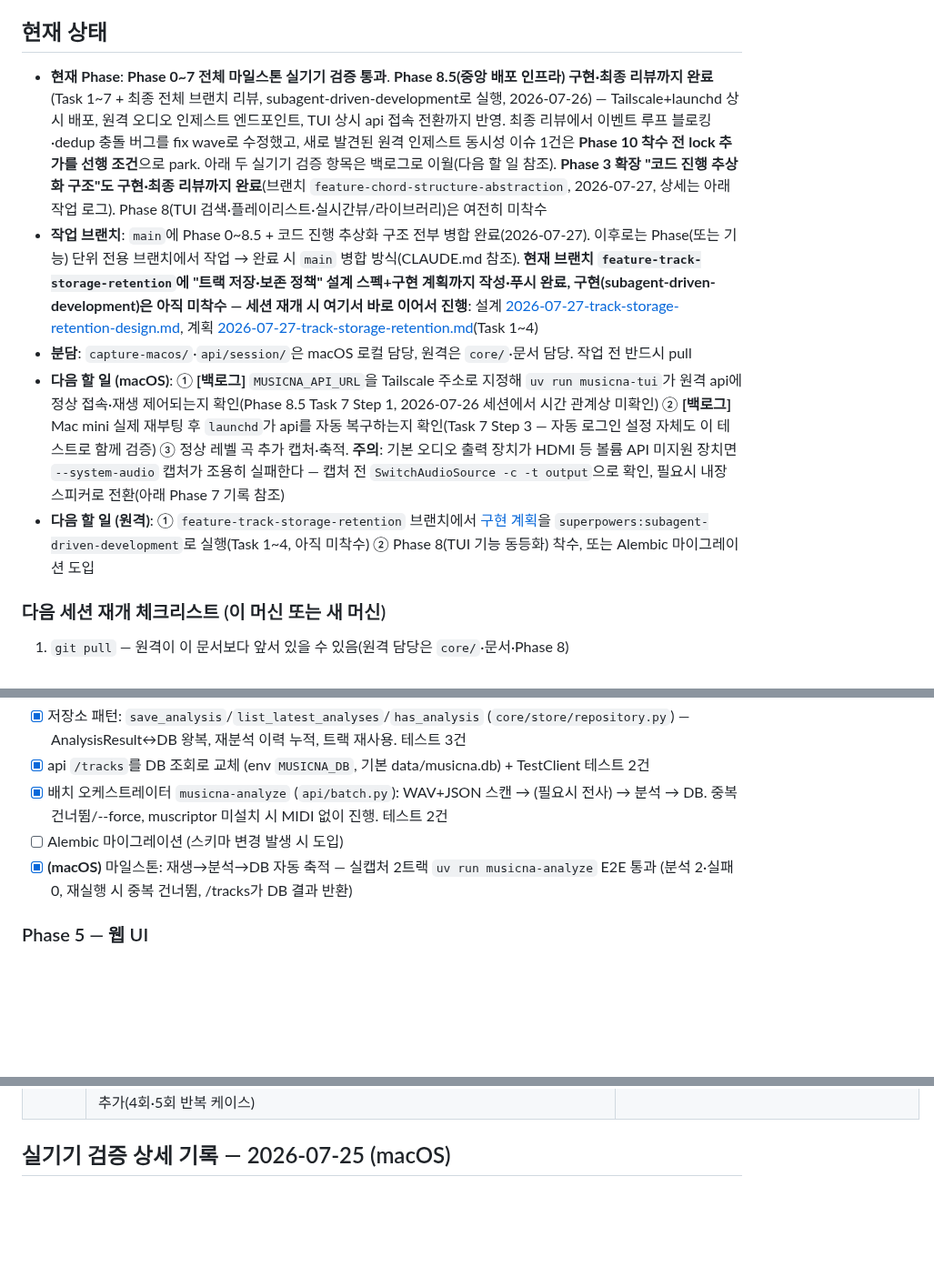
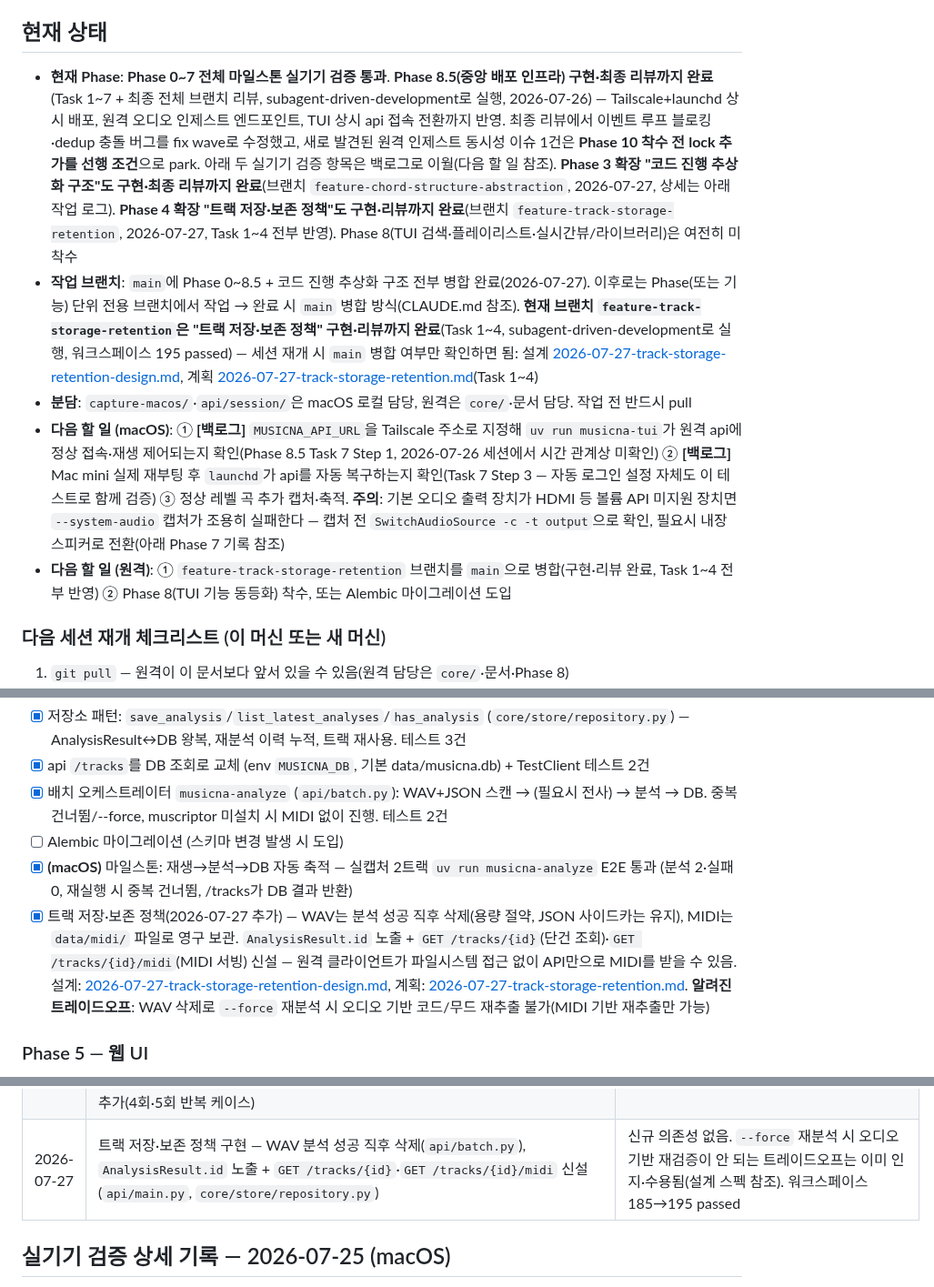
Before and after one commit to dastjead/musicna, a Markdown page: docs/PROGRESS.md, 3 parts joined by grey strips. Shown at 91% size. Drawn GitHub-style; blank space fills up the shorter version.

Commit message:
docs: 트랙 저장·보존 정책 구현 완료 반영

```diff
--- a/docs/PROGRESS.md
+++ b/docs/PROGRESS.md
@@ -6,11 +6,11 @@
 
 ## 현재 상태
 
-- **현재 Phase**: **Phase 0~7 전체 마일스톤 실기기 검증 통과**. **Phase 8.5(중앙 배포 인프라) 구현·최종 리뷰까지 완료**(Task 1~7 + 최종 전체 브랜치 리뷰, subagent-driven-development로 실행, 2026-07-26) — Tailscale+launchd 상시 배포, 원격 오디오 인제스트 엔드포인트, TUI 상시 api 접속 전환까지 반영. 최종 리뷰에서 이벤트 루프 블로킹·dedup 충돌 버그를 fix wave로 수정했고, 새로 발견된 원격 인제스트 동시성 이슈 1건은 **Phase 10 착수 전 lock 추가를 선행 조건**으로 park. 아래 두 실기기 검증 항목은 백로그로 이월(다음 할 일 참조). **Phase 3 확장 "코드 진행 추상화 구조"도 구현·최종 리뷰까지 완료**(브랜치 `feature-chord-structure-abstraction`, 2026-07-27, 상세는 아래 작업 로그). Phase 8(TUI 검색·플레이리스트·실시간뷰/라이브러리)은 여전히 미착수
-- **작업 브랜치**: `main`에 Phase 0~8.5 + 코드 진행 추상화 구조 전부 병합 완료(2026-07-27). 이후로는 Phase(또는 기능) 단위 전용 브랜치에서 작업 → 완료 시 `main` 병합 방식(CLAUDE.md 참조). **현재 브랜치 `feature-track-storage-retention`에 "트랙 저장·보존 정책" 설계 스펙+구현 계획까지 작성·푸시 완료, 구현(subagent-driven-development)은 아직 미착수 — 세션 재개 시 여기서 바로 이어서 진행**: 설계 [2026-07-27-track-storage-retention-design.md](superpowers/specs/2026-07-27-track-storage-retention-design.md), 계획 [2026-07-27-track-storage-retention.md](superpowers/plans/2026-07-27-track-storage-retention.md)(Task 1~4)
+- **현재 Phase**: **Phase 0~7 전체 마일스톤 실기기 검증 통과**. **Phase 8.5(중앙 배포 인프라) 구현·최종 리뷰까지 완료**(Task 1~7 + 최종 전체 브랜치 리뷰, subagent-driven-development로 실행, 2026-07-26) — Tailscale+launchd 상시 배포, 원격 오디오 인제스트 엔드포인트, TUI 상시 api 접속 전환까지 반영. 최종 리뷰에서 이벤트 루프 블로킹·dedup 충돌 버그를 fix wave로 수정했고, 새로 발견된 원격 인제스트 동시성 이슈 1건은 **Phase 10 착수 전 lock 추가를 선행 조건**으로 park. 아래 두 실기기 검증 항목은 백로그로 이월(다음 할 일 참조). **Phase 3 확장 "코드 진행 추상화 구조"도 구현·최종 리뷰까지 완료**(브랜치 `feature-chord-structure-abstraction`, 2026-07-27, 상세는 아래 작업 로그). **Phase 4 확장 "트랙 저장·보존 정책"도 구현·리뷰까지 완료**(브랜치 `feature-track-storage-retention`, 2026-07-27, Task 1~4 전부 반영). Phase 8(TUI 검색·플레이리스트·실시간뷰/라이브러리)은 여전히 미착수
+- **작업 브랜치**: `main`에 Phase 0~8.5 + 코드 진행 추상화 구조 전부 병합 완료(2026-07-27). 이후로는 Phase(또는 기능) 단위 전용 브랜치에서 작업 → 완료 시 `main` 병합 방식(CLAUDE.md 참조). **현재 브랜치 `feature-track-storage-retention`은 "트랙 저장·보존 정책" 구현·리뷰까지 완료**(Task 1~4, subagent-driven-development로 실행, 워크스페이스 195 passed) — 세션 재개 시 `main` 병합 여부만 확인하면 됨: 설계 [2026-07-27-track-storage-retention-design.md](superpowers/specs/2026-07-27-track-storage-retention-design.md), 계획 [2026-07-27-track-storage-retention.md](superpowers/plans/2026-07-27-track-storage-retention.md)(Task 1~4)
 - **분담**: `capture-macos/`·`api/session/`은 macOS 로컬 담당, 원격은 `core/`·문서 담당. 작업 전 반드시 pull
 - **다음 할 일 (macOS)**: ① **[백로그]** `MUSICNA_API_URL`을 Tailscale 주소로 지정해 `uv run musicna-tui`가 원격 api에 정상 접속·재생 제어되는지 확인(Phase 8.5 Task 7 Step 1, 2026-07-26 세션에서 시간 관계상 미확인) ② **[백로그]** Mac mini 실제 재부팅 후 `launchd`가 api를 자동 복구하는지 확인(Task 7 Step 3 — 자동 로그인 설정 자체도 이 테스트로 함께 검증) ③ 정상 레벨 곡 추가 캡처·축적. **주의**: 기본 오디오 출력 장치가 HDMI 등 볼륨 API 미지원 장치면 `--system-audio` 캡처가 조용히 실패한다 — 캡처 전 `SwitchAudioSource -c -t output`으로 확인, 필요시 내장 스피커로 전환(아래 Phase 7 기록 참조)
-- **다음 할 일 (원격)**: ① `feature-track-storage-retention` 브랜치에서 [구현 계획](superpowers/plans/2026-07-27-track-storage-retention.md)을 `superpowers:subagent-driven-development`로 실행(Task 1~4, 아직 미착수) ② Phase 8(TUI 기능 동등화) 착수, 또는 Alembic 마이그레이션 도입
+- **다음 할 일 (원격)**: ① `feature-track-storage-retention` 브랜치를 `main`으로 병합(구현·리뷰 완료, Task 1~4 전부 반영) ② Phase 8(TUI 기능 동등화) 착수, 또는 Alembic 마이그레이션 도입
 
 ### 다음 세션 재개 체크리스트 (이 머신 또는 새 머신)
 
@@ -68,6 +68,7 @@
 - [x] 배치 오케스트레이터 `musicna-analyze` (`api/batch.py`): WAV+JSON 스캔 → (필요시 전사) → 분석 → DB. 중복 건너뜀/--force, muscriptor 미설치 시 MIDI 없이 진행. 테스트 2건
 - [ ] Alembic 마이그레이션 (스키마 변경 발생 시 도입)
 - [x] **(macOS)** 마일스톤: 재생→분석→DB 자동 축적 — 실캡처 2트랙 `uv run musicna-analyze` E2E 통과 (분석 2·실패 0, 재실행 시 중복 건너뜀, /tracks가 DB 결과 반환)
+- [x] 트랙 저장·보존 정책(2026-07-27 추가) — WAV는 분석 성공 직후 삭제(용량 절약, JSON 사이드카는 유지), MIDI는 `data/midi/` 파일로 영구 보관. `AnalysisResult.id` 노출 + `GET /tracks/{id}`(단건 조회)·`GET /tracks/{id}/midi`(MIDI 서빙) 신설 — 원격 클라이언트가 파일시스템 접근 없이 API만으로 MIDI를 받을 수 있음. 설계: [2026-07-27-track-storage-retention-design.md](superpowers/specs/2026-07-27-track-storage-retention-design.md), 계획: [2026-07-27-track-storage-retention.md](superpowers/plans/2026-07-27-track-storage-retention.md). **알려진 트레이드오프**: WAV 삭제로 `--force` 재분석 시 오디오 기반 코드/무드 재추출 불가(MIDI 기반 재추출만 가능)
 
 ### Phase 5 — 웹 UI
 - [x] 라이브러리 브라우저 (`web/` 바닐라 HTML/CSS/JS, 빌드 도구 없음): 트랙 목록(키·BPM·무드 배지), 스탯 타일, 구조 타임라인(직접 라벨+범례+시간축), 코드 진행 레인(호버 툴팁)+텍스트 스트립, 무드 점수 바, 표 뷰(접근성), 라이트/다크
@@ -164,6 +165,7 @@
 | 2026-07-27 | **코드 진행 추상화 구조 구현**(브랜치 `feature-chord-structure-abstraction`, subagent-driven-development, Task 1~6) — `chord_structure.py`(단순화·로마자 변환·섹션 요약·루프 탐지), `analyze_track()` 연결, DB 신규 테이블 2개(`section_chord_summaries`, `chord_loops`). Task 3 리뷰에서 Critical 버그 발견·수정: `find_chord_loops`가 3회 이상 반복되는 패턴을 위상만 다른 여러 중복 루프로 잘못 보고하던 문제(`claimed` 재검사 누락) — fix round 1로 수정, 회귀 테스트 4건 추가. **최종 전체 브랜치 리뷰(opus)에서 2차 버그 발견·수정**: 4회 이상 반복(특히 홀수배)에서 `find_chord_loops`가 "더 긴 패턴이 적게 반복"으로 오인식하거나 마지막 등장을 누락하던 문제 — `_is_primitive` 헬퍼로 원시 주기가 아닌 윈도우를 후보에서 제외하도록 수정. 구현자가 컨트롤러가 처방한 divisor 조건부 주기 체크의 허점(길이가 주기의 배수가 아닌 "부분 반복" 케이스 누락)을 스스로 발견해 divisor 조건 없는 일반 문자열 주기 정의로 개선 — 재리뷰에서 조합론적으로 안전함을 hand-trace로 확인 후 승인 | 신규 ML 의존성 없음(music21 base 의존성만 활용). 로마자 변환 로직은 계획 작성 단계에서 실제 music21 실행으로 사전 검증(`.figure` 대신 수동 조합 방식 채택 근거). 워크스페이스 145→185 passed. 전조 대응·기능적 유사 진행 매칭은 백로그(설계 스펙 참조). **교훈**: 루프 탐지처럼 "긴 패턴이 짧은 패턴의 반복으로 재구성 가능한지" 따지는 알고리즘은 정수배(divisor) 조건만으로는 불충분하고 일반 문자열 주기 정의가 필요하다는 게 최종 리뷰에서야 드러남 — 서브태스크 리뷰(Task 3)는 3배수 케이스만 봐서 못 잡았고, 전체 브랜치 리뷰가 4배수 이상 입력으로 실제 재현해 발견 |
 | 2026-07-27 | main 병합 완료(Phase 0~8.5 + 코드 진행 추상화 구조). 브레인스토밍: "MIDI도 중앙 저장소에 저장, WAV는 용량 문제로 임시만 유지" 요청 → WAV는 분석 성공 직후 삭제·MIDI는 기존 `data/midi/` 파일 방식 유지로 확정(최초 제안했던 DB BLOB 저장은 사용자가 재검토 후 파일 유지로 결정), 원격 클라이언트를 위한 `GET /tracks/{id}`+`GET /tracks/{id}/midi` 신설 필요성 도출. 설계 스펙·구현 계획(Task 1~4) 작성 → 새 브랜치 `feature-track-storage-retention`에 커밋·푸시(구현은 미착수, 세션 종료로 다음 세션에 이어감) | `--force` 재분석 시 오디오 기반 재검증 불가라는 트레이드오프는 이미 인지·수용됨. 구현 계획은 기존 코드(models.py/repository.py/main.py/batch.py) 실제 내용을 직접 읽어 정확한 앵커 지점으로 작성 — 특히 `test_batch_analyzes_and_skips_on_rerun`의 재실행 기대값이 WAV 삭제로 바뀌는 지점을 명시 |
 | 2026-07-27 | **최종 전체 브랜치 리뷰 Important 발견 수정**: `find_chord_loops`가 기본 패턴이 4회 이상 반복될 때 "긴 패턴이 2회"로 뭉개 보고하고 홀수배(5회 등)에서는 마지막 등장을 통째로 누락시키던 버그. `_is_primitive` 헬퍼를 추가해 원시(더 짧은 주기의 반복이 아닌) 패턴만 루프 후보로 받아들이도록 수정 — 리뷰가 제안한 구현(주기가 길이를 나눠떨어지게 하는 경우만 배제)을 그대로 적용했더니 새 회귀 테스트가 실패, 원인 추적 결과 나눠떨어지지 않는 "부분 반복"(예: 길이 7 안의 주기 4)도 같은 버그를 재현함을 확인 → 나눗셈 조건 없이 일반적인 문자열 주기 정의로 교체해 해결. 회귀 테스트 2건 추가(4회·5회 반복 케이스) | `core/tests/test_chord_structure.py` 20 passed(18+2), 워크스페이스 183→185 passed. 기대값은 그대로 두고 구현만 검증해 원인 확정 — 리뷰가 제안한 헬퍼 로직 자체의 사각지대를 실측으로 발견한 사례 |
+| 2026-07-27 | 트랙 저장·보존 정책 구현 — WAV 분석 성공 직후 삭제(`api/batch.py`), `AnalysisResult.id` 노출 + `GET /tracks/{id}`·`GET /tracks/{id}/midi` 신설(`api/main.py`, `core/store/repository.py`) | 신규 의존성 없음. `--force` 재분석 시 오디오 기반 재검증이 안 되는 트레이드오프는 이미 인지·수용됨(설계 스펙 참조). 워크스페이스 185→195 passed |
 
 ## 실기기 검증 상세 기록 — 2026-07-25 (macOS)
 
```
